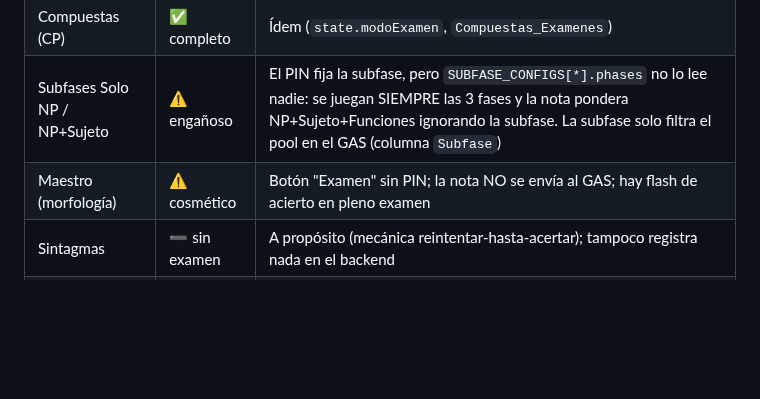
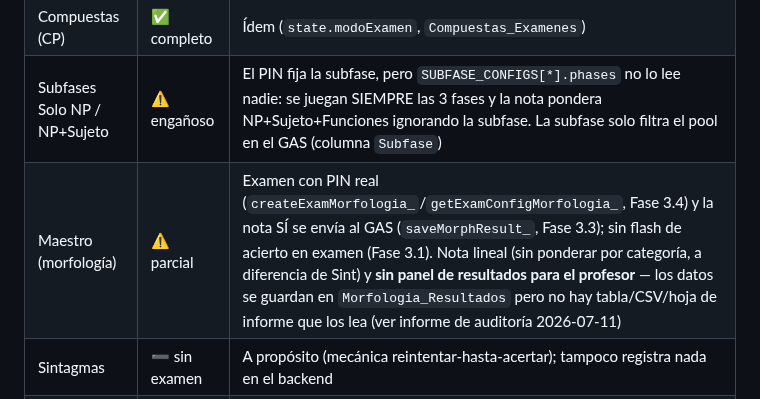
Before and after one commit to josele-duplex/Taller-de-sintaxis-compuestas-, a Markdown page: arquitectura.md, the part around the change. GitHub-like rendering; blank space fills up the shorter version.

Commit message:
docs(arquitectura): corregir estado obsoleto de Morfología en la tabla de examen
La fila decía que el examen de Morfología no tenía PIN, no enviaba la
nota y mostraba flash de acierto -- las tres cosas se corrigieron en
las Fases 3.1/3.3/3.4 (jul-2026) y la tabla no se había actualizado.
Reemplazado por el estado real, verificado leyendo el codigo actual:
examen con PIN + envio de nota SI funcionan; sigue pendiente que el
profesor tenga panel de resultados (ver informe de auditoria
2026-07-11, propuesta A).

Co-Authored-By: Claude Sonnet 5 <noreply@anthropic.com>

```diff
--- a/arquitectura.md
+++ b/arquitectura.md
@@ -166,7 +166,7 @@ la clase `active`. Solo una pantalla está visible a la vez. La función
 | Simples (Sint) | ✅ completo | PIN + grupo, curva dura 100/40/10/0, sin pistas, `saveResult` con anti-duplicado, timer |
 | Compuestas (CP) | ✅ completo | Ídem (`state.modoExamen`, `Compuestas_Examenes`) |
 | Subfases Solo NP / NP+Sujeto | ⚠️ engañoso | El PIN fija la subfase, pero `SUBFASE_CONFIGS[*].phases` no lo lee nadie: se juegan SIEMPRE las 3 fases y la nota pondera NP+Sujeto+Funciones ignorando la subfase. La subfase solo filtra el pool en el GAS (columna `Subfase`) |
-| Maestro (morfología) | ⚠️ cosmético | Botón "Examen" sin PIN; la nota NO se envía al GAS; hay flash de acierto en pleno examen |
+| Maestro (morfología) | ⚠️ parcial | Examen con PIN real (`createExamMorfologia_`/`getExamConfigMorfologia_`, Fase 3.4) y la nota SÍ se envía al GAS (`saveMorphResult_`, Fase 3.3); sin flash de acierto en examen (Fase 3.1). Nota lineal (sin ponderar por categoría, a diferencia de Sint) y **sin panel de resultados para el profesor** — los datos se guardan en `Morfologia_Resultados` pero no hay tabla/CSV/hoja de informe que los lea (ver informe de auditoría 2026-07-11) |
 | Sintagmas | ➖ sin examen | A propósito (mecánica reintentar-hasta-acertar); tampoco registra nada en el backend |
 | Arcade / Chispa | ➖ sin examen | A propósito (gamificación / práctica libre) |
 
```
